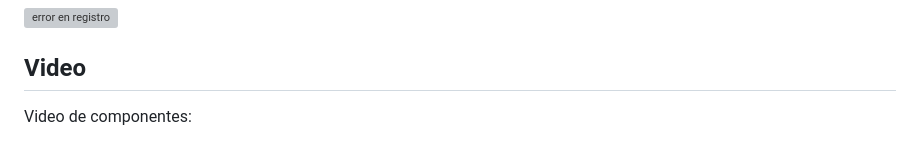
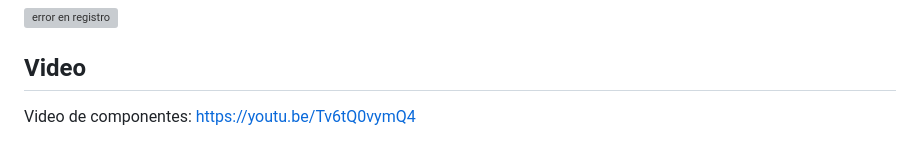
Before and after one commit to JCarlos423/Actividad-3.-Componente-Visual, a Markdown page: README.md, the part around the change. Rendered like a GitHub page; grey boxes are pictures that could not be loaded.

Commit message:
link de video

```diff
--- a/README.md
+++ b/README.md
@@ -220,3 +220,4 @@ const miVideo = document.getElementById('miVideo');
 
 ## Video
 Video de componentes:
+https://youtu.be/Tv6tQ0vymQ4
```
